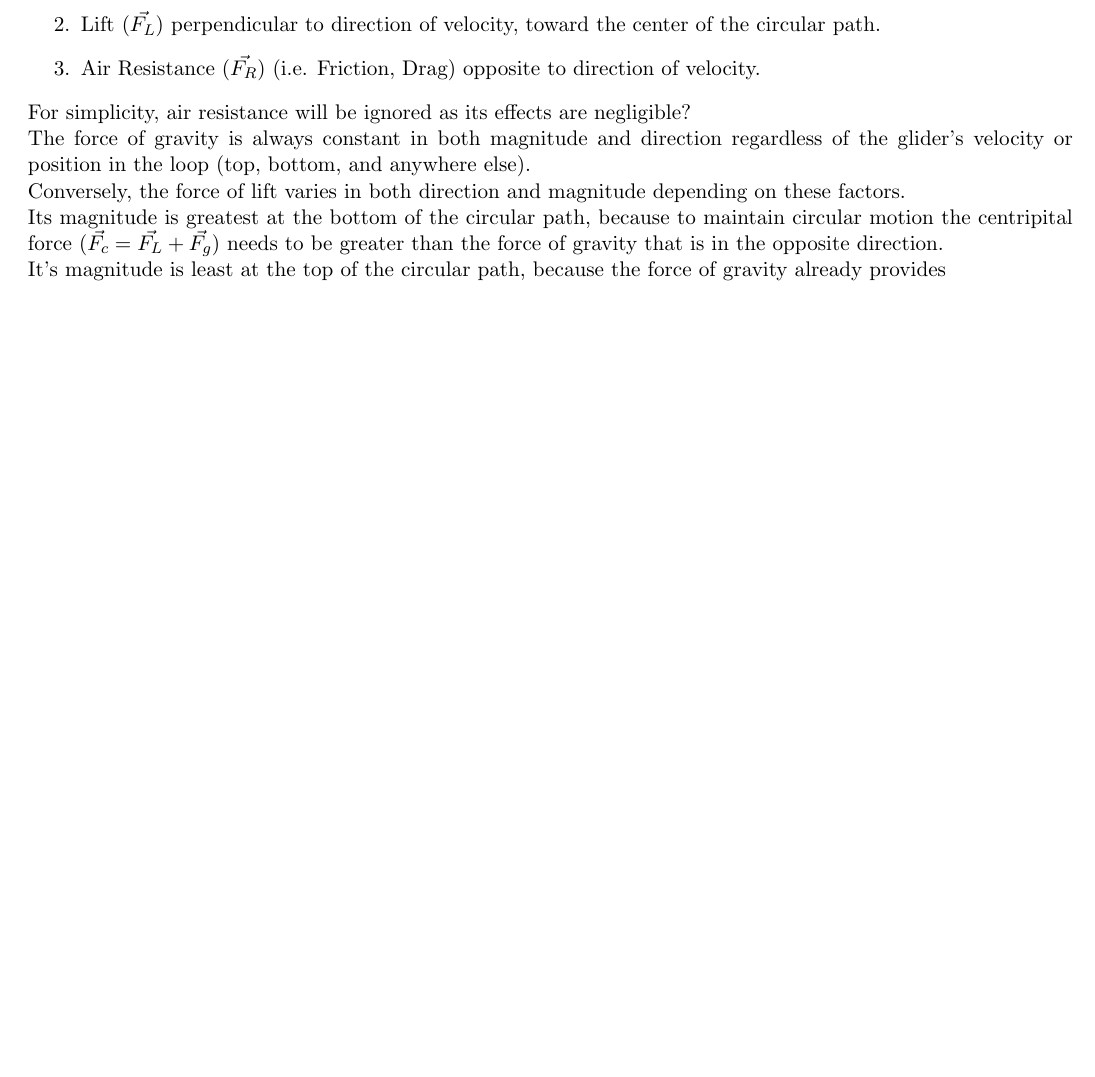
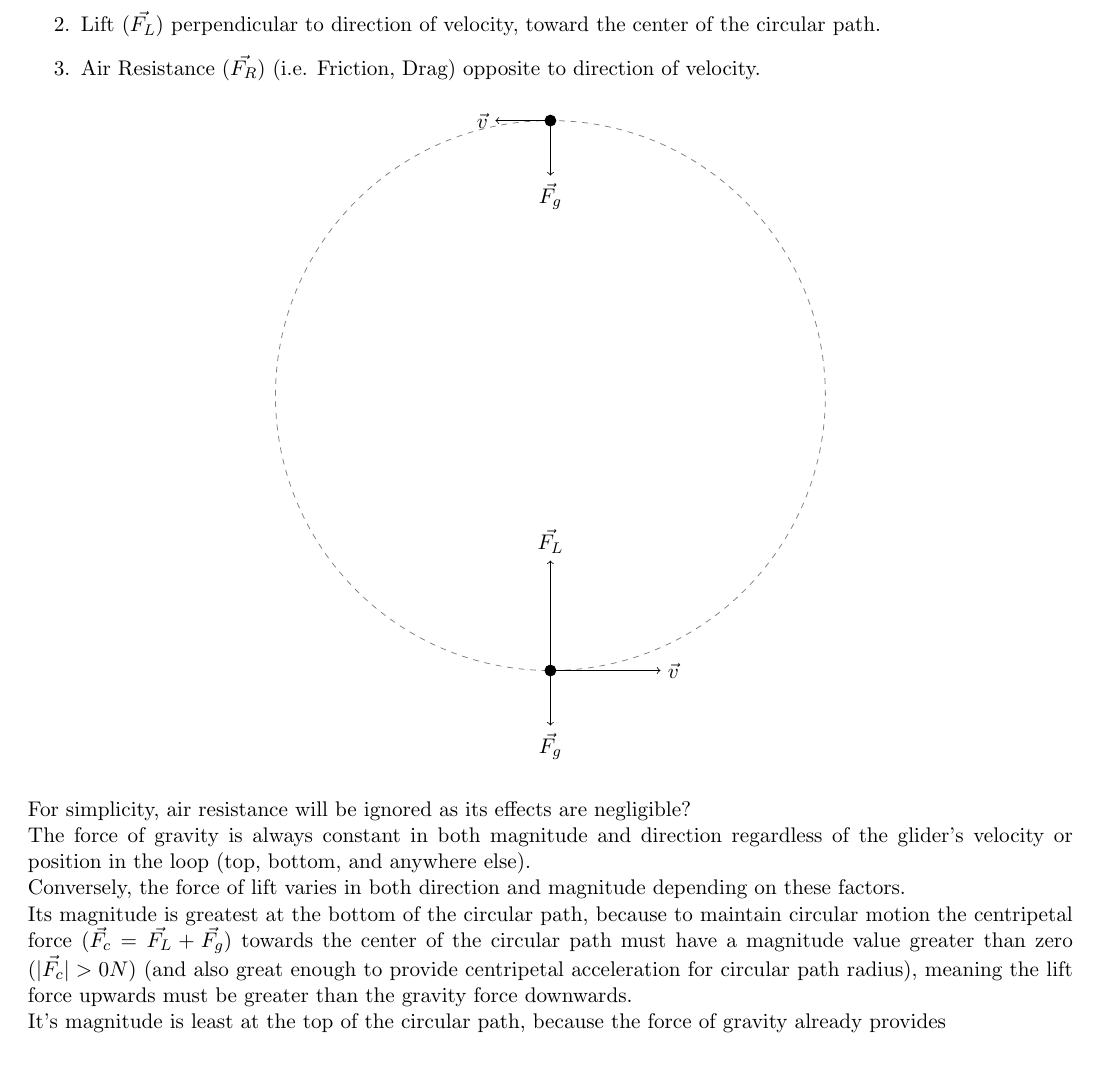
Before and after one commit to NathanTaskerPersonal/AS91522, a LaTeX document (AS91522.tex): part of page 2 of 2 before the commit and part of page 2 of 3 after it, cut so that both start at the same text, the shorter picture padded with empty space. Compiled offline with pdfLaTeX.

Commit message:
Started Diagram

```diff
--- a/AS91522.tex
+++ b/AS91522.tex
@@ -1,6 +1,8 @@
 \documentclass[11pt, a4paper]{article}
 \usepackage[margin=1cm]{geometry}
-\usepackage{hyperref, amsfonts,amssymb,amsmath}
+\usepackage[utf8]{inputenc}
+\usepackage{hyperref, amsfonts,amssymb,amsmath,tikz,pgfplots}
+\usetikzlibrary{positioning}
 
 \title{\small AS91522 - Physics 3.2\\ \huge Circular Motion of a Stunt Glider}
 \author{Nathan Tasker}
@@ -18,10 +20,32 @@
 		\item Lift ($\vec{F_L}$) perpendicular to direction of velocity, toward the center of the circular path.
 		\item Air Resistance ($\vec{F_R}$) (i.e. Friction, Drag) opposite to direction of velocity.
 	\end{enumerate}
+	\begin{center}
+		\begin{tikzpicture}
+			\pgfmathsetmacro{\MaxVelocityLength}{2}
+			\pgfmathsetmacro{\MinVelocityLength}{1}
+			\pgfmathsetmacro{\GravityLength}{1}
+			\pgfmathsetmacro{\PathRadius}{5}
+			\pgfmathsetmacro{\GliderPointRadius}{0.1}
+			\coordinate(TopPos) at (0,\PathRadius);
+			\coordinate(BottomPos) at (0,-\PathRadius);
+
+			\draw[dashed, gray] (0,0) circle (\PathRadius);
+
+			\filldraw[black] (TopPos) circle (\GliderPointRadius);
+			\draw[->] (TopPos) -- ++(-\MinVelocityLength,0) node[left] {$\vec{v}$};
+			\draw[->] (TopPos) -- ++(0,-\GravityLength) node[below] {$\vec{F_g}$};
+
+			\filldraw[black] (BottomPos) circle (\GliderPointRadius);
+			\draw[->] (BottomPos) -- ++(\MaxVelocityLength,0) node[right] {$\vec{v}$};
+			\draw[->] (BottomPos) -- ++(0,-\GravityLength) node[below] {$\vec{F_g}$};
+			\draw[->] (BottomPos) -- ++(0,2) node[above] {$\vec{F_L}$};
+		\end{tikzpicture}
+	\end{center}
 	For simplicity, air resistance will be ignored as its effects are negligible?\\
 	The force of gravity is always constant in both magnitude and direction regardless of the glider's velocity or position in the loop (top, bottom, and anywhere else).\\
 	Conversely, the force of lift varies in both direction and magnitude depending on these factors.\\
-	Its magnitude is greatest at the bottom of the circular path, because to maintain circular motion the centripital force ($\vec{F_c}=\vec{F_L}+\vec{F_g}$) needs to be greater than the force of gravity that is in the opposite direction.\\
+	Its magnitude is greatest at the bottom of the circular path, because to maintain circular motion the centripetal force ($\vec{F_c}=\vec{F_L}+\vec{F_g}$) towards the center of the circular path must have a magnitude value greater than zero ($|\vec{F_c}|>0N$) (and also great enough to provide centripetal acceleration for circular path radius), meaning the lift force upwards must be greater than the gravity force downwards.\\
 	It's magnitude is least at the top of the circular path, because the force of gravity already provides
 
 	\subsection{Merit}
```
Also changed, not shown: AS91522.pdf.
